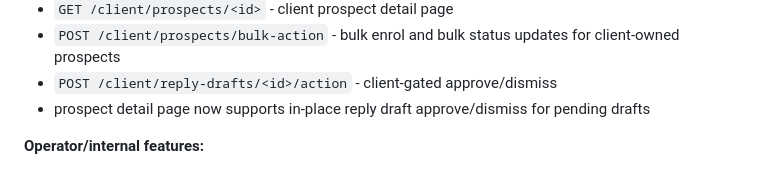
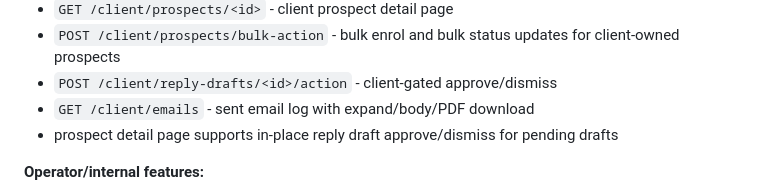
Before and after one commit to rz0500/Ai-outreach, a Markdown page: agent.md, the part around one of its changes. Drawn GitHub-style.

```diff
--- a/agent.md
+++ b/agent.md
@@ -28,7 +28,8 @@ The application has been successfully rebranded to **OutreachEmpower**. The UI h
 - `GET /client/prospects/<id>` - client prospect detail page
 - `POST /client/prospects/bulk-action` - bulk enrol and bulk status updates for client-owned prospects
 - `POST /client/reply-drafts/<id>/action` - client-gated approve/dismiss
-- prospect detail page now supports in-place reply draft approve/dismiss for pending drafts
+- `GET /client/emails` - sent email log with expand/body/PDF download
+- prospect detail page supports in-place reply draft approve/dismiss for pending drafts
 
 **Operator/internal features:**
 - `/ops` accepts `client_id` and scopes dashboard data to a selected workspace
```
Also changed, not shown: other parts of agent.md (+29 -4 lines), CLAUDE.md (+5 -5 lines), memory.md (+13 -2 lines).
